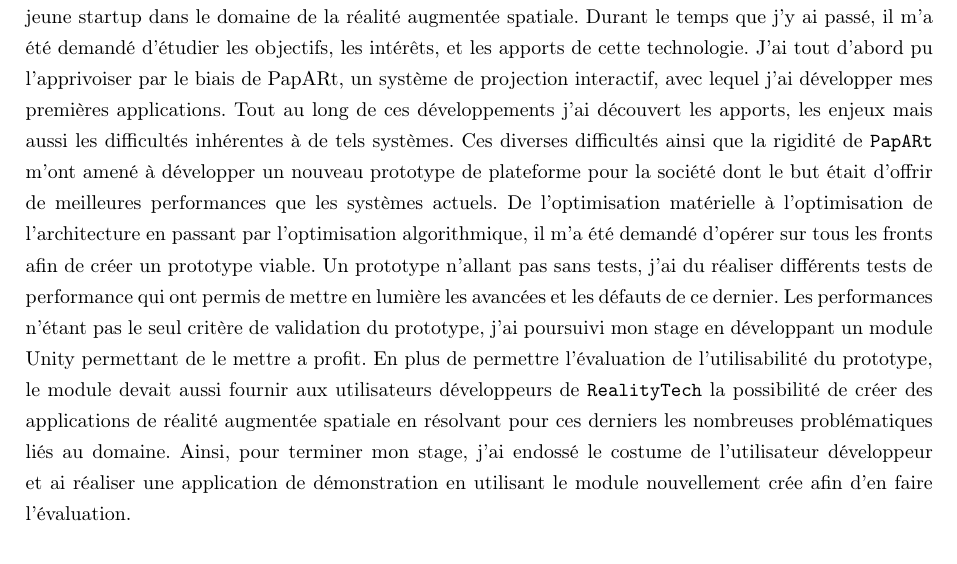
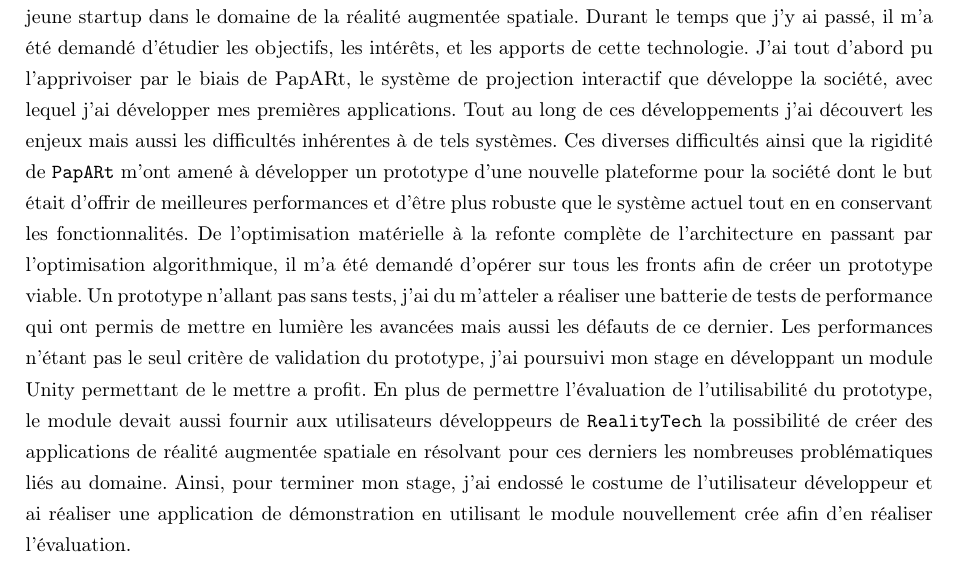
Before and after one commit to nicpalard/internship-report, a LaTeX document (main.tex, which reads abstract.tex): part of page 3 of 42, cut so that both start at the same text. Compiled offline with pdfLaTeX.

Commit message:
:zap: Updated abstract

```diff
--- a/abstract.tex
+++ b/abstract.tex
@@ -6,6 +6,6 @@
 
 \begin{spacing}{1.3}
 
-Dans le cadre de mon stage de fin d'étude, j'ai eu l'occasion de travailler chez \texttt{RealityTech}, une jeune startup dans le domaine de la réalité augmentée spatiale. Durant le temps que j'y ai passé, il m'a été demandé d'étudier les objectifs, les intérêts, et les apports de cette technologie. J'ai tout d'abord pu l'apprivoiser par le biais de \text{PapARt}, un système de projection interactif, avec lequel j'ai développer mes premières applications. Tout au long de ces développements j'ai découvert les apports, les enjeux mais aussi les difficultés inhérentes à de tels systèmes. Ces diverses difficultés ainsi que la rigidité de \texttt{PapARt} m'ont amené à développer un nouveau prototype de plateforme pour la société dont le but était d'offrir de meilleures performances que les systèmes actuels. De l'optimisation matérielle à l'optimisation de l'architecture en passant par l'optimisation algorithmique, il m'a été demandé d'opérer sur tous les fronts afin de créer un prototype viable. Un prototype n'allant pas sans tests, j'ai du réaliser différents tests de performance qui ont permis de mettre en lumière les avancées et les défauts de ce dernier. Les performances n'étant pas le seul critère de validation du prototype, j'ai poursuivi mon stage en développant un module Unity permettant de le mettre a profit. En plus de permettre l'évaluation de l'utilisabilité du prototype, le module devait aussi fournir aux utilisateurs développeurs de \texttt{RealityTech} la possibilité de créer des applications de réalité augmentée spatiale en résolvant pour ces derniers les nombreuses problématiques liés au domaine. Ainsi, pour terminer mon stage, j'ai endossé le costume de l'utilisateur développeur et ai réaliser une application de démonstration en utilisant le module nouvellement crée afin d'en faire l'évaluation.
+Dans le cadre de mon stage de fin d'étude, j'ai eu l'occasion de travailler chez \texttt{RealityTech}, une jeune startup dans le domaine de la réalité augmentée spatiale. Durant le temps que j'y ai passé, il m'a été demandé d'étudier les objectifs, les intérêts, et les apports de cette technologie. J'ai tout d'abord pu l'apprivoiser par le biais de \text{PapARt}, le système de projection interactif que développe la société, avec lequel j'ai développer mes premières applications. Tout au long de ces développements j'ai découvert les enjeux mais aussi les difficultés inhérentes à de tels systèmes. Ces diverses difficultés ainsi que la rigidité de \texttt{PapARt} m'ont amené à développer un prototype d'une nouvelle plateforme pour la société dont le but était d'offrir de meilleures performances et d'être plus robuste que le système actuel tout en en conservant les fonctionnalités. De l'optimisation matérielle à la refonte complète de l'architecture en passant par l'optimisation algorithmique, il m'a été demandé d'opérer sur tous les fronts afin de créer un prototype viable. Un prototype n'allant pas sans tests, j'ai du m'atteler a réaliser une batterie de tests de performance qui ont permis de mettre en lumière les avancées mais aussi les défauts de ce dernier. Les performances n'étant pas le seul critère de validation du prototype, j'ai poursuivi mon stage en développant un module Unity permettant de le mettre a profit. En plus de permettre l'évaluation de l'utilisabilité du prototype, le module devait aussi fournir aux utilisateurs développeurs de \texttt{RealityTech} la possibilité de créer des applications de réalité augmentée spatiale en résolvant pour ces derniers les nombreuses problématiques liés au domaine. Ainsi, pour terminer mon stage, j'ai endossé le costume de l'utilisateur développeur et ai réaliser une application de démonstration en utilisant le module nouvellement crée afin d'en réaliser l'évaluation.
 \end{spacing}
 \end{abstract}
```
